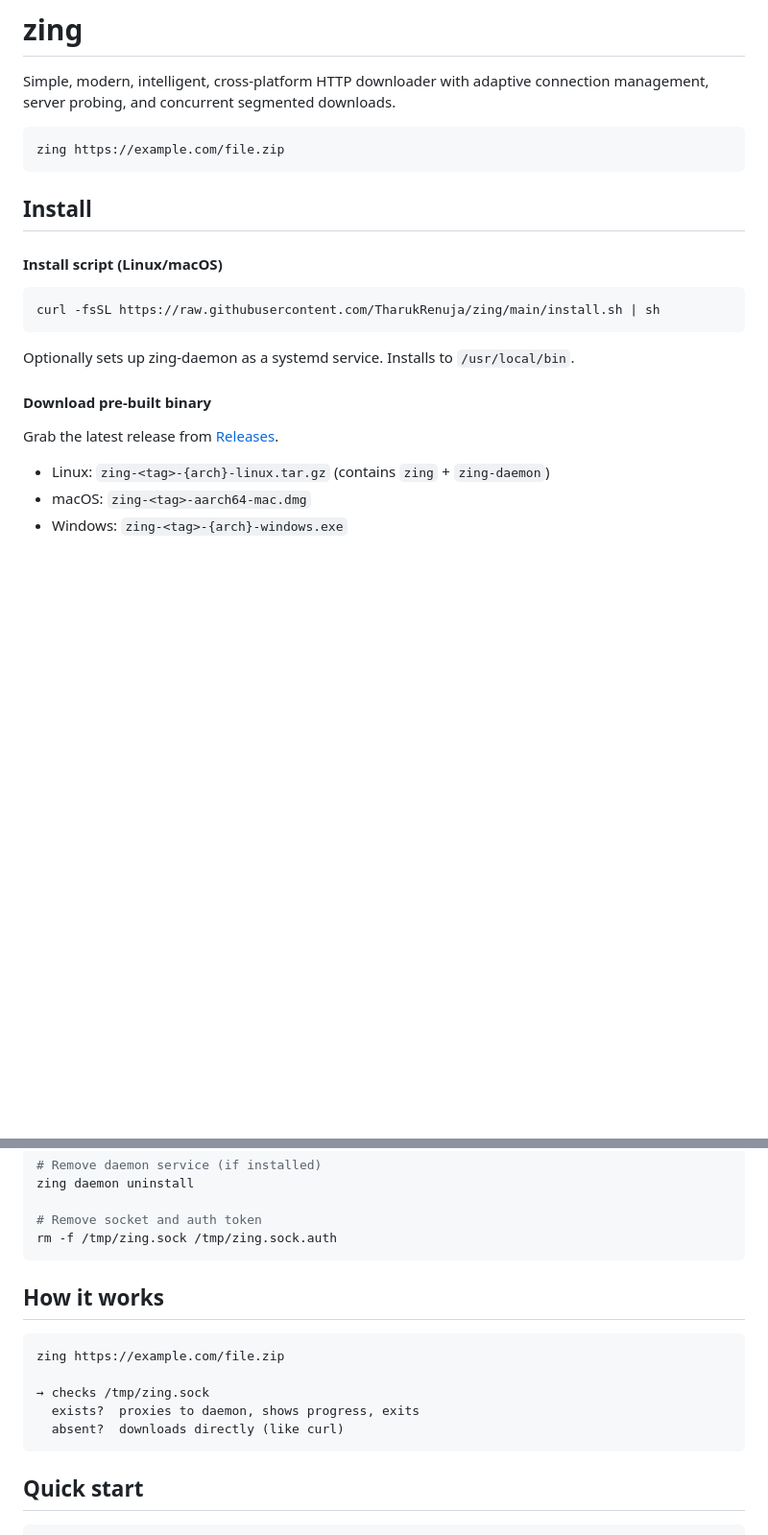
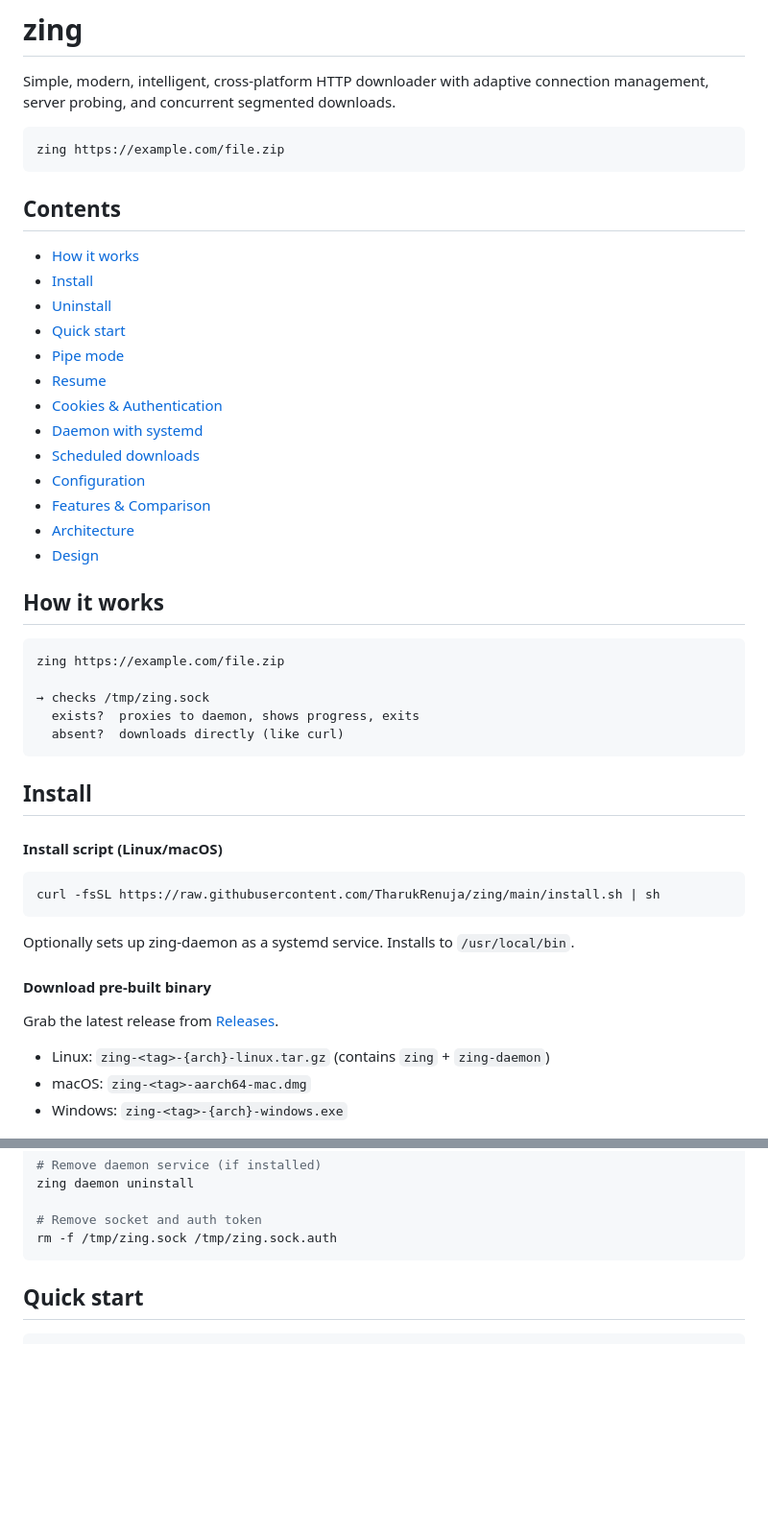
Before and after one commit to TharukRenuja/zing, a Markdown page: README.md, 2 parts joined by grey strips. Shown at 96% size. GitHub-like rendering; folded sections open; blank space fills up the shorter version.

````diff
--- a/README.md
+++ b/README.md
@@ -4,6 +4,32 @@ Simple, modern, intelligent, cross-platform HTTP downloader with adaptive connec
 
 ```
 zing https://example.com/file.zip
+```
+
+## Contents
+
+- [How it works](#how-it-works)
+- [Install](#install)
+- [Uninstall](#uninstall)
+- [Quick start](#quick-start)
+- [Pipe mode](#pipe-mode)
+- [Resume](#resume)
+- [Cookies & Authentication](#cookies--authentication)
+- [Daemon with systemd](#daemon-with-systemd)
+- [Scheduled downloads](#scheduled-downloads)
+- [Configuration](#configuration)
+- [Features & Comparison](#features--comparison)
+- [Architecture](#architecture)
+- [Design](#design)
+
+## How it works
+
+```
+zing https://example.com/file.zip
+
+→ checks /tmp/zing.sock
+  exists?  proxies to daemon, shows progress, exits
+  absent?  downloads directly (like curl)
 ```
 
 ## Install
@@ -57,16 +83,6 @@ rm -f /tmp/zing.sock /tmp/zing.sock.auth
 ```
 
 </details>
-
-## How it works
-
-```
-zing https://example.com/file.zip
-
-→ checks /tmp/zing.sock
-  exists?  proxies to daemon, shows progress, exits
-  absent?  downloads directly (like curl)
-```
 
 ## Quick start
 
````
Also changed, not shown: other parts of README.md (+1 -1 lines).
